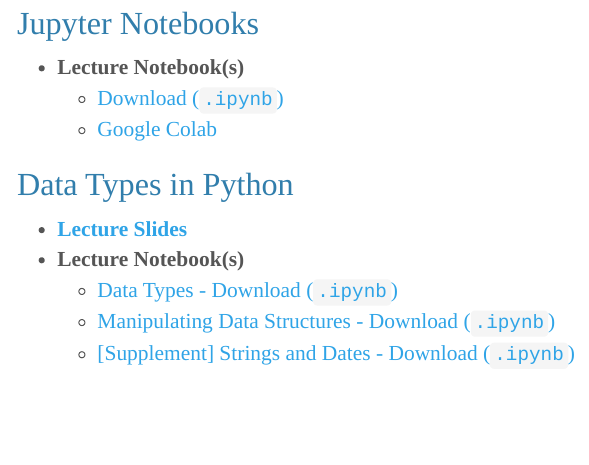
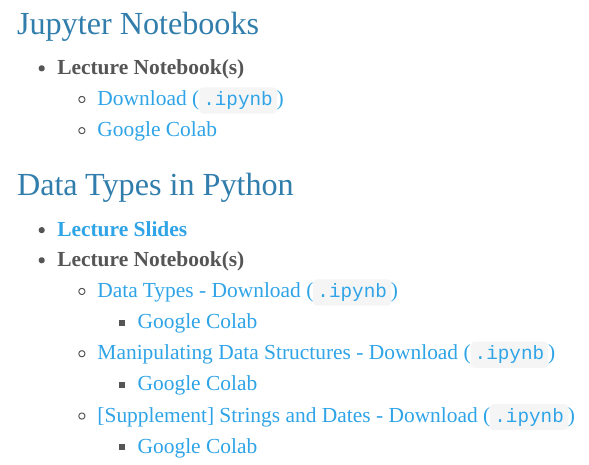
Before and after one commit to edunford/ppol564-old, an R Markdown document (index.Rmd): the page in a window 1100 px wide, from 2200 px down. The pictures show the output file index.html that the author committed with the source, opened offline; menus at the side of the page are left out.

Commit message:
Add the colab links and rerender the website.

```diff
--- a/index.Rmd
+++ b/index.Rmd
@@ -171,11 +171,11 @@
 - [**Lecture Slides**](lectures/lecture_04/lecture_04-python-data-types.html)
 - **Lecture Notebook(s)**
   - <a href="lectures/lecture_04/lecture_04_notebook01_python-data-types.ipynb" download> Data Types - Download (`.ipynb`)
-    - [Colab](https://drive.google.com/open?id=1Va3MSoGEJFlCKoQdTcGGHqsnD_akh_-a)
+    - [Google Colab](https://drive.google.com/open?id=1Va3MSoGEJFlCKoQdTcGGHqsnD_akh_-a)
   - <a href="lectures/lecture_04/Lecture_04_notebook02_manipulating-data-structures.ipynb" download> Manipulating Data Structures - Download (`.ipynb`)
-    - [Colab](https://drive.google.com/open?id=1PF2Nm3ZnQWEFHa19htc5Xv695aXixl-4)
+    - [Google Colab](https://drive.google.com/open?id=1PF2Nm3ZnQWEFHa19htc5Xv695aXixl-4)
   - <a href="lectures/lecture_04/lecture_04_supplement_strings-and-dates.ipynb" download> [Supplement] Strings and Dates - Download (`.ipynb`)
-    - [Colab](https://drive.google.com/open?id=1q_mqmxGXKP4JMH4-rcs6A5RJw-kzE-lo)
+    - [Google Colab](https://drive.google.com/open?id=1q_mqmxGXKP4JMH4-rcs6A5RJw-kzE-lo)
 
 <!-- ### Control Sequences, Iteration, and Functions -->
 <!-- ### Comprehensions and Generators -->
```
Also changed, not shown: index.html.
